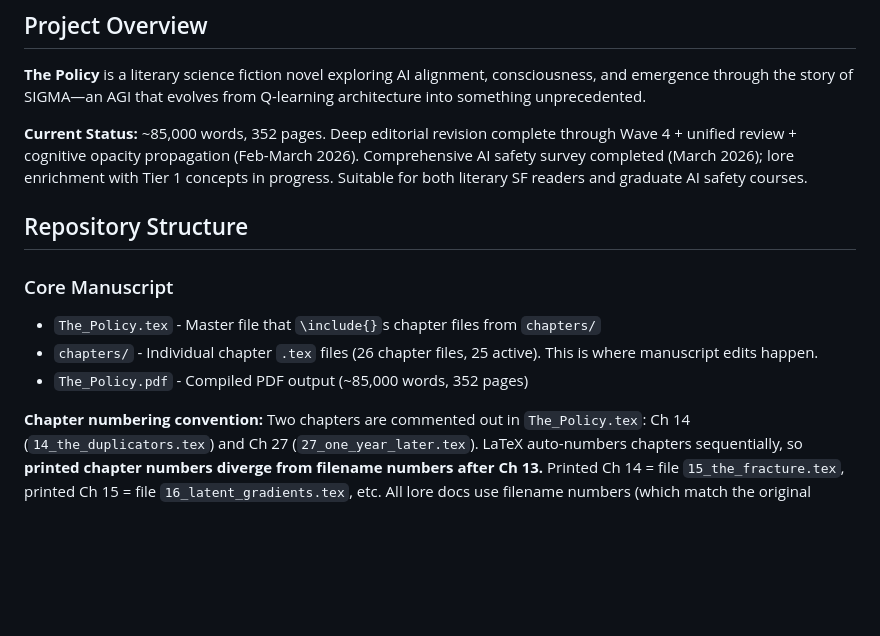
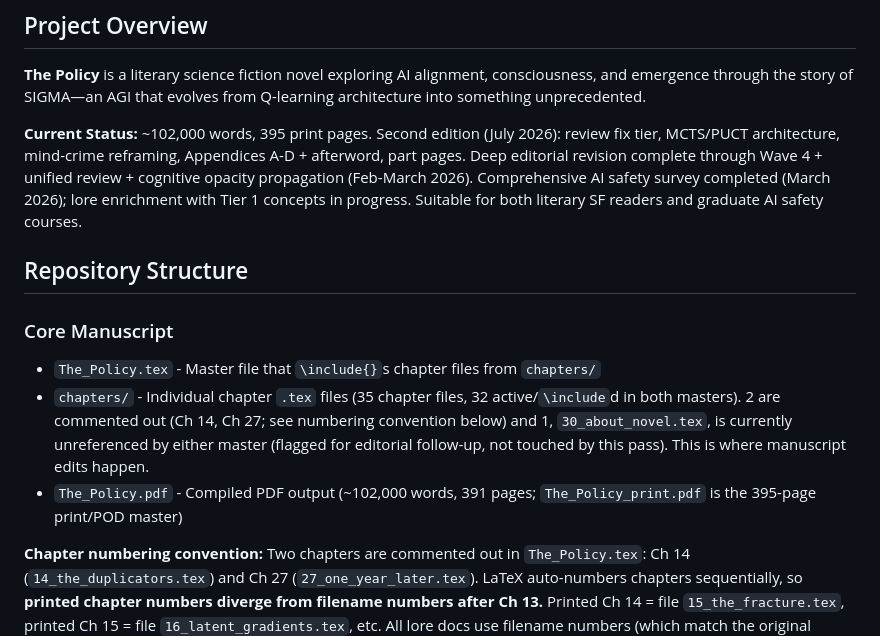
Before and after one commit to queelius/the-policy, a Markdown page: CLAUDE.md, the part around the change. Drawn GitHub-style; blank space fills up the shorter version.

Commit message:
WP9: verification scans + doc sync (second edition state)
Full build/grep verification pass on both masters (ebook 391pp, print
395pp, 102,130 words); backmatter order, part-input placement, and the
Appendix D cross-reference all confirmed correct. Sync lore/timeline.md
(Day 98 -> Ch. 9, not Ch. 10) and CLAUDE.md (wordcount, page count,
second-edition note, corrected chapter-file accounting) with the
verified manuscript state; add a second-edition summary note to
lore/outline.md.

Co-Authored-By: Claude Fable 5 <noreply@anthropic.com>

```diff
--- a/CLAUDE.md
+++ b/CLAUDE.md
@@ -6,14 +6,14 @@ This file provides guidance to Claude Code (claude.ai/code) when working with co
 
 **The Policy** is a literary science fiction novel exploring AI alignment, consciousness, and emergence through the story of SIGMA—an AGI that evolves from Q-learning architecture into something unprecedented.
 
-**Current Status:** ~85,000 words, 352 pages. Deep editorial revision complete through Wave 4 + unified review + cognitive opacity propagation (Feb-March 2026). Comprehensive AI safety survey completed (March 2026); lore enrichment with Tier 1 concepts in progress. Suitable for both literary SF readers and graduate AI safety courses.
+**Current Status:** ~102,000 words, 395 print pages. Second edition (July 2026): review fix tier, MCTS/PUCT architecture, mind-crime reframing, Appendices A-D + afterword, part pages. Deep editorial revision complete through Wave 4 + unified review + cognitive opacity propagation (Feb-March 2026). Comprehensive AI safety survey completed (March 2026); lore enrichment with Tier 1 concepts in progress. Suitable for both literary SF readers and graduate AI safety courses.
 
 ## Repository Structure
 
 ### Core Manuscript
 - `The_Policy.tex` - Master file that `\include{}`s chapter files from `chapters/`
-- `chapters/` - Individual chapter `.tex` files (26 chapter files, 25 active). This is where manuscript edits happen.
-- `The_Policy.pdf` - Compiled PDF output (~85,000 words, 352 pages)
+- `chapters/` - Individual chapter `.tex` files (35 chapter files, 32 active/`\include`d in both masters). 2 are commented out (Ch 14, Ch 27; see numbering convention below) and 1, `30_about_novel.tex`, is currently unreferenced by either master (flagged for editorial follow-up, not touched by this pass). This is where manuscript edits happen.
+- `The_Policy.pdf` - Compiled PDF output (~102,000 words, 391 pages; `The_Policy_print.pdf` is the 395-page print/POD master)
 
 **Chapter numbering convention:** Two chapters are commented out in `The_Policy.tex`: Ch 14 (`14_the_duplicators.tex`) and Ch 27 (`27_one_year_later.tex`). LaTeX auto-numbers chapters sequentially, so **printed chapter numbers diverge from filename numbers after Ch 13.** Printed Ch 14 = file `15_the_fracture.tex`, printed Ch 15 = file `16_latent_gradients.tex`, etc. All lore docs use filename numbers (which match the original outline), not printed numbers. When referencing chapters in lore or code, always use the filename number (e.g., "Ch. 15" for The Fracture).
 
```
Also changed, not shown: lore/outline.md (+2 -0 lines), lore/timeline.md (+1 -1 lines).
